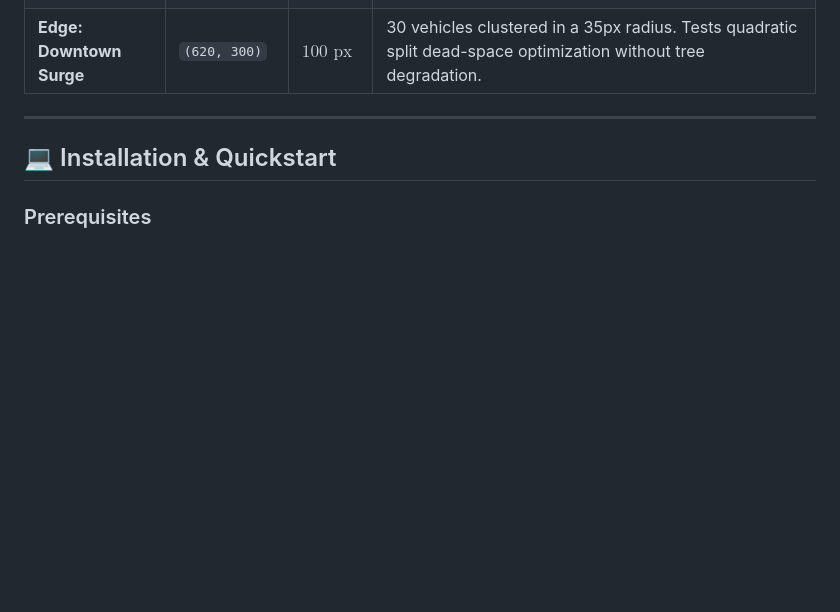
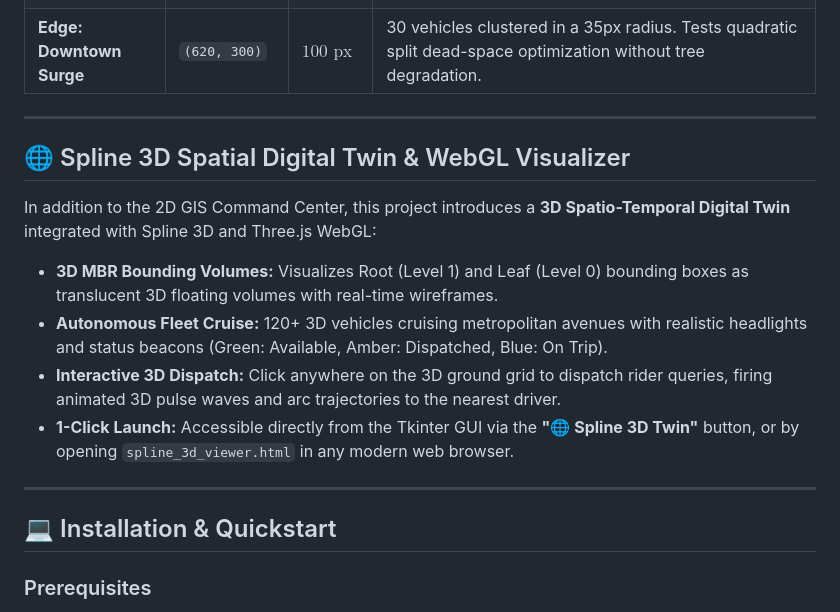
Before and after one commit to miriyaladhanwinn/uber-rstar-tree-dispatch, a Markdown page: README.md, the part around the change. GitHub-like rendering; blank space fills up the shorter version.

Commit message:
docs(readme): document Spline 3D digital twin architecture and presentation deck updates

```diff
--- a/README.md
+++ b/README.md
@@ -154,6 +154,16 @@ flowchart LR
 
 ---
 
+## 🌐 Spline 3D Spatial Digital Twin & WebGL Visualizer
+
+In addition to the 2D GIS Command Center, this project introduces a **3D Spatio-Temporal Digital Twin** integrated with Spline 3D and Three.js WebGL:
+- **3D MBR Bounding Volumes:** Visualizes Root (Level 1) and Leaf (Level 0) bounding boxes as translucent 3D floating volumes with real-time wireframes.
+- **Autonomous Fleet Cruise:** 120+ 3D vehicles cruising metropolitan avenues with realistic headlights and status beacons (Green: Available, Amber: Dispatched, Blue: On Trip).
+- **Interactive 3D Dispatch:** Click anywhere on the 3D ground grid to dispatch rider queries, firing animated 3D pulse waves and arc trajectories to the nearest driver.
+- **1-Click Launch:** Accessible directly from the Tkinter GUI via the **"🌐 Spline 3D Twin"** button, or by opening `spline_3d_viewer.html` in any modern web browser.
+
+---
+
 ## 💻 Installation & Quickstart
 
 ### Prerequisites
```
